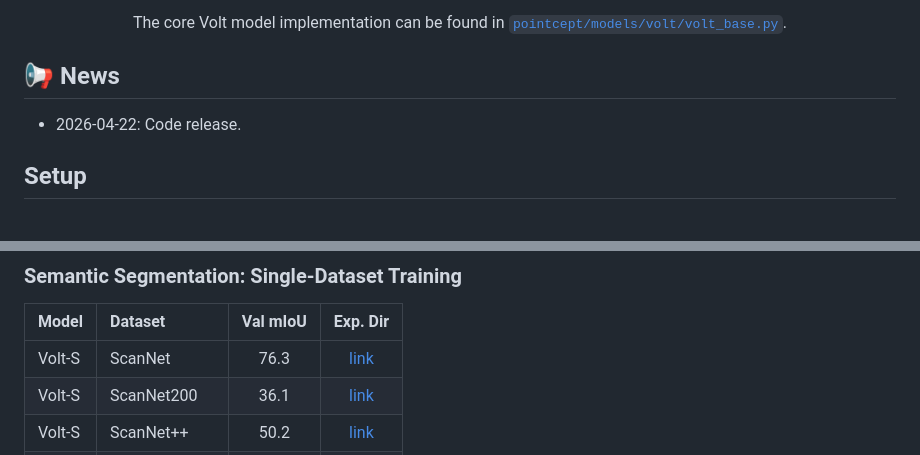
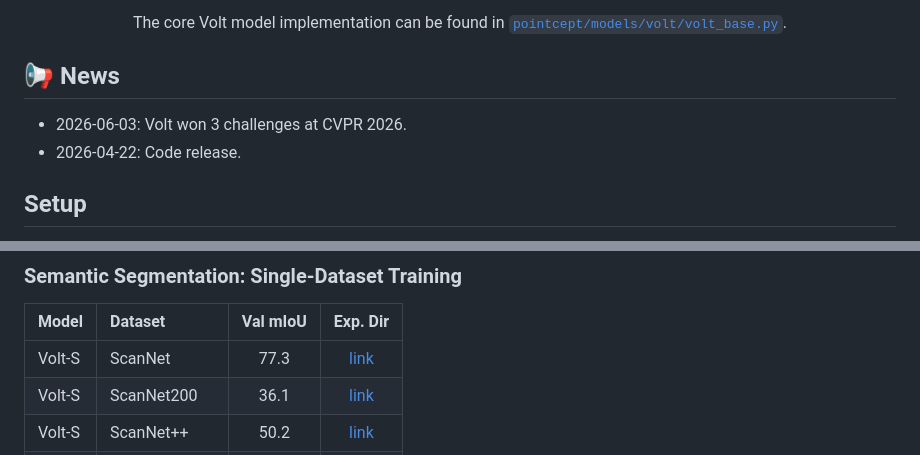
Before and after one commit to YilmazKadir/Volt, a Markdown page: README.md, 2 parts joined by grey strips. Rendered like a GitHub page.

Commit message:
Fix  ScanNet mIoU typo in README.md and announce CVPR challenge wins.

```diff
--- a/README.md
+++ b/README.md
@@ -27,6 +27,7 @@
 
 ## 📢 News
 
+- 2026-06-03: Volt won 3 challenges at CVPR 2026.
 - 2026-04-22: Code release.
 
 ## Setup
@@ -145,7 +146,7 @@ We provide the experiment directories, including configs, logs, and checkpoints.
 
 | Model | Dataset | Val mIoU | Exp. Dir |
 | :--- | :--- | :---: | :---: |
-| Volt-S | ScanNet | 76.3 | [link](https://huggingface.co/KadirYilmaz/Volt/tree/main/Volt_experiments/single_dataset/scannet) |
+| Volt-S | ScanNet | 77.3 | [link](https://huggingface.co/KadirYilmaz/Volt/tree/main/Volt_experiments/single_dataset/scannet) |
 | Volt-S | ScanNet200 | 36.1 | [link](https://huggingface.co/KadirYilmaz/Volt/tree/main/Volt_experiments/single_dataset/scannet200) |
 | Volt-S | ScanNet++ | 50.2 | [link](https://huggingface.co/KadirYilmaz/Volt/tree/main/Volt_experiments/single_dataset/scannetpp) |
 | Volt-S | nuScenes | 81.1 | [link](https://huggingface.co/KadirYilmaz/Volt/tree/main/Volt_experiments/single_dataset/nuscenes) |
```
